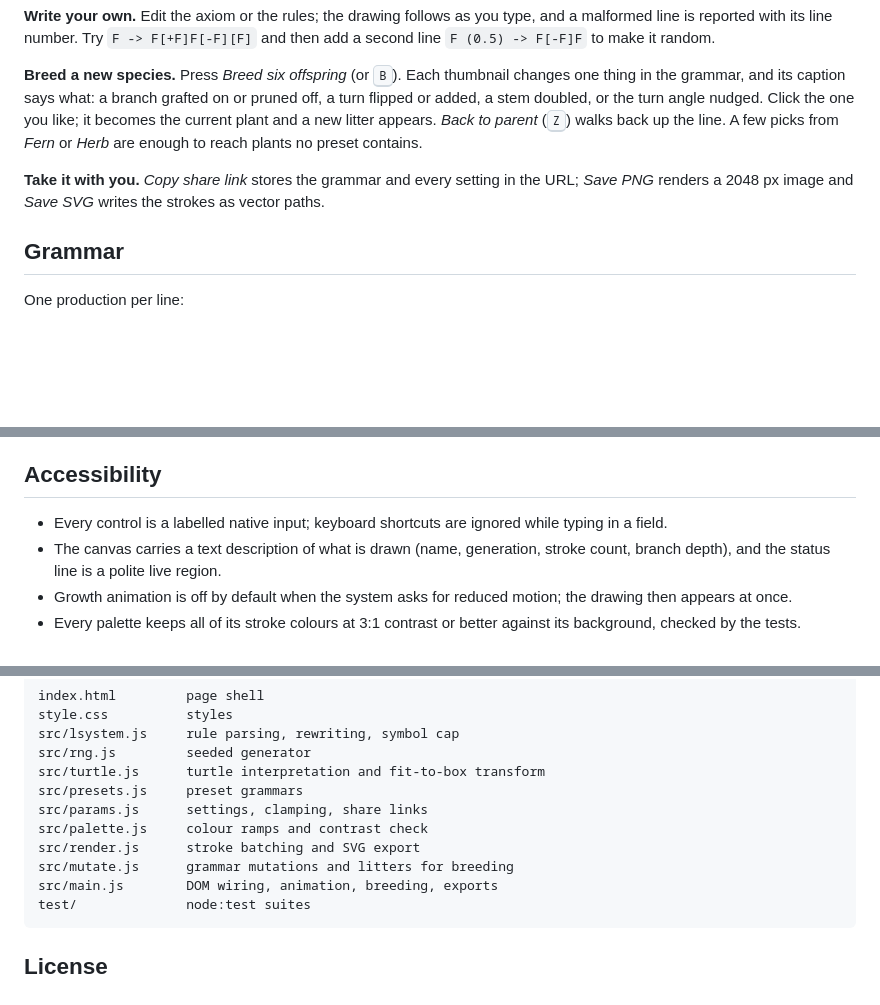
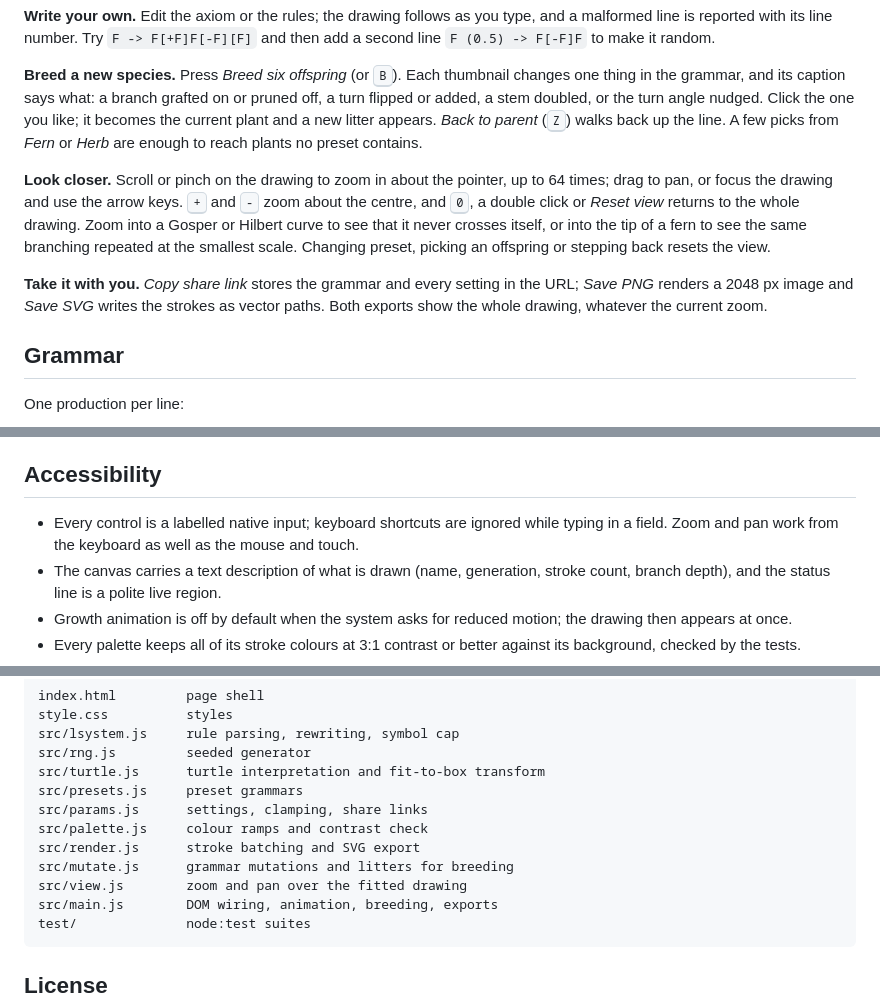
Before and after one commit to fushanbobfan/tendril, a Markdown page: README.md, 3 parts joined by grey strips. Drawn GitHub-style; blank space fills up the shorter version.

Commit message:
Document zoom and pan, and that exports always show the whole drawing

````diff
--- a/README.md
+++ b/README.md
@@ -49,9 +49,19 @@ current plant and a new litter appears. *Back to parent* (<kbd>Z</kbd>)
 walks back up the line. A few picks from *Fern* or *Herb* are enough to
 reach plants no preset contains.
 
+**Look closer.** Scroll or pinch on the drawing to zoom in about the
+pointer, up to 64 times; drag to pan, or focus the drawing and use the
+arrow keys. <kbd>+</kbd> and <kbd>-</kbd> zoom about the centre, and
+<kbd>0</kbd>, a double click or *Reset view* returns to the whole drawing.
+Zoom into a Gosper or Hilbert curve to see that it never crosses itself,
+or into the tip of a fern to see the same branching repeated at the
+smallest scale. Changing preset, picking an offspring or stepping back
+resets the view.
+
 **Take it with you.** *Copy share link* stores the grammar and every
 setting in the URL; *Save PNG* renders a 2048 px image and *Save SVG*
-writes the strokes as vector paths.
+writes the strokes as vector paths. Both exports show the whole drawing,
+whatever the current zoom.
 
 ## Grammar
 
@@ -133,7 +143,8 @@ multiply their segment counts by 3 and 7 per generation.
 ## Accessibility
 
 - Every control is a labelled native input; keyboard shortcuts are ignored
-  while typing in a field.
+  while typing in a field. Zoom and pan work from the keyboard as well as
+  the mouse and touch.
 - The canvas carries a text description of what is drawn (name,
   generation, stroke count, branch depth), and the status line is a polite
   live region.
@@ -155,6 +166,7 @@ src/params.js      settings, clamping, share links
 src/palette.js     colour ramps and contrast check
 src/render.js      stroke batching and SVG export
 src/mutate.js      grammar mutations and litters for breeding
+src/view.js        zoom and pan over the fitted drawing
 src/main.js        DOM wiring, animation, breeding, exports
 test/              node:test suites
 ```
````
